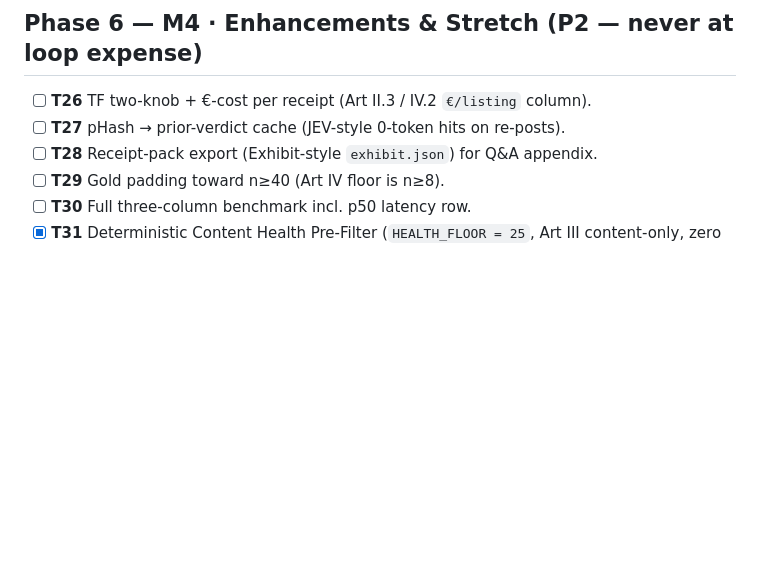
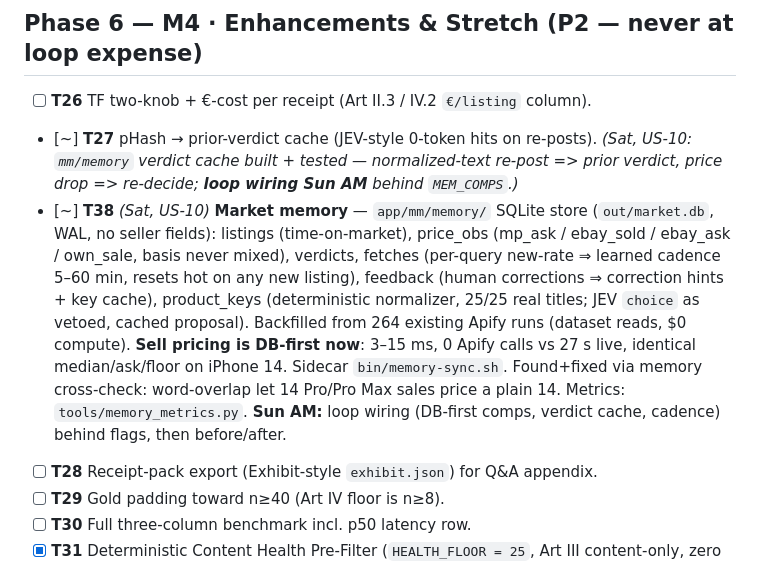
Before and after one commit to knarayanareddy/Magpie, a Markdown page: marketmind/tasks.md, the part around the change. Rendered like a GitHub page; blank space fills up the shorter version.

Commit message:
docs(tasks): T38 market memory; T27 verdict cache built (loop wiring Sunday)

```diff
--- a/marketmind/tasks.md
+++ b/marketmind/tasks.md
@@ -48,7 +48,8 @@ M1 done-done = T09–T15 green. The Warden vetoes gate commits until then. (Art
 
 ## Phase 6 — M4 · Enhancements & Stretch (P2 — never at loop expense)
 - [ ] **T26** TF two-knob + €-cost per receipt (Art II.3 / IV.2 `€/listing` column).
-- [ ] **T27** pHash → prior-verdict cache (JEV-style 0-token hits on re-posts).
+- [~] **T27** pHash → prior-verdict cache (JEV-style 0-token hits on re-posts). *(Sat, US-10: `mm/memory` verdict cache built + tested — normalized-text re-post => prior verdict, price drop => re-decide; **loop wiring Sun AM** behind `MEM_COMPS`.)*
+- [~] **T38** *(Sat, US-10)* **Market memory** — `app/mm/memory/` SQLite store (`out/market.db`, WAL, no seller fields): listings (time-on-market), price_obs (mp_ask / ebay_sold / ebay_ask / own_sale, basis never mixed), verdicts, fetches (per-query new-rate ⇒ learned cadence 5–60 min, resets hot on any new listing), feedback (human corrections ⇒ correction hints + key cache), product_keys (deterministic normalizer, 25/25 real titles; JEV `choice` as vetoed, cached proposal). Backfilled from 264 existing Apify runs (dataset reads, $0 compute). **Sell pricing is DB-first now**: 3–15 ms, 0 Apify calls vs 27 s live, identical median/ask/floor on iPhone 14. Sidecar `bin/memory-sync.sh`. Found+fixed via memory cross-check: word-overlap let 14 Pro/Pro Max sales price a plain 14. Metrics: `tools/memory_metrics.py`. **Sun AM:** loop wiring (DB-first comps, verdict cache, cadence) behind flags, then before/after.
 - [ ] **T28** Receipt-pack export (Exhibit-style `exhibit.json`) for Q&A appendix.
 - [ ] **T29** Gold padding toward n≥40 (Art IV floor is n≥8).
 - [ ] **T30** Full three-column benchmark incl. p50 latency row.
```
